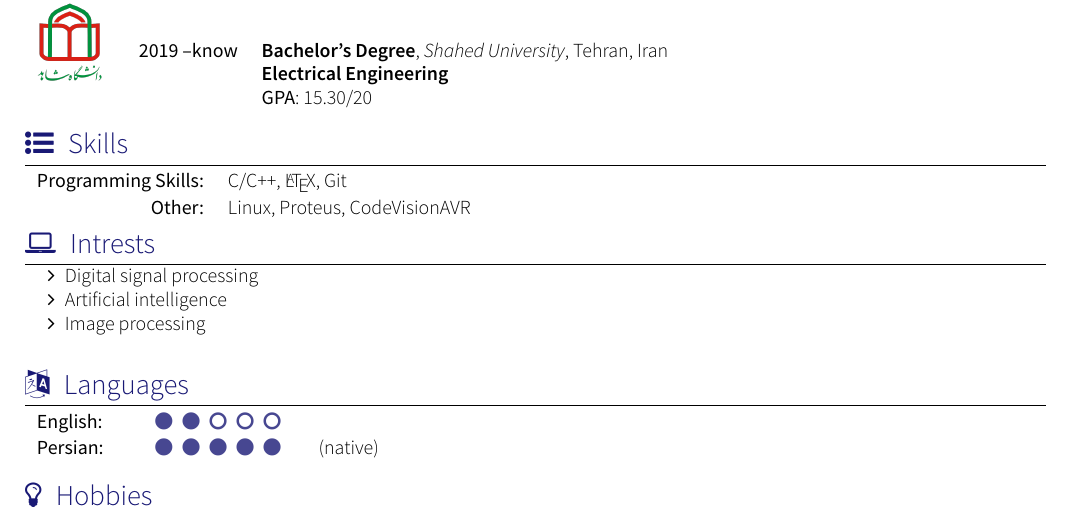
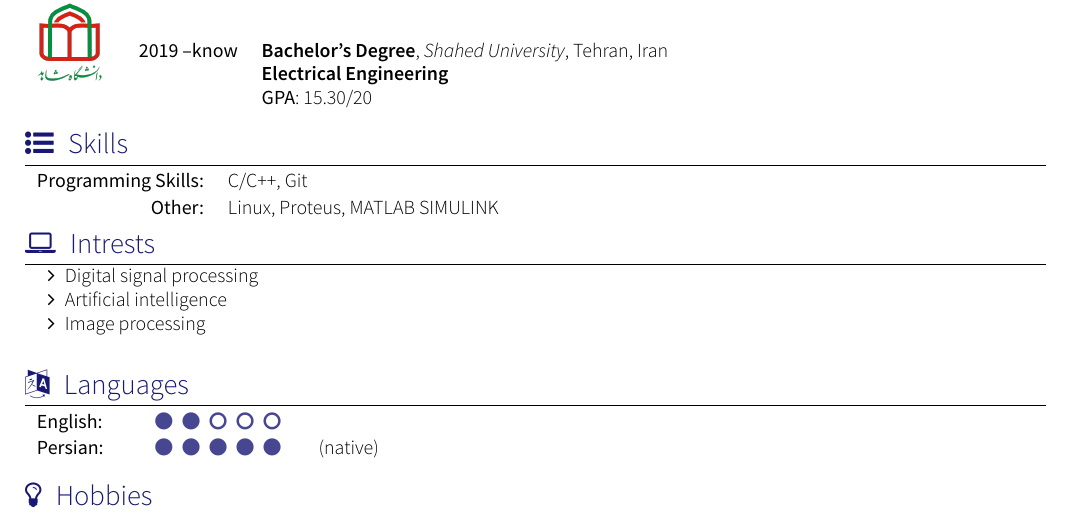
Before and after one commit to MHBeheshti/cv, a LaTeX CV (cv_no_photo.tex, which reads section_skills.tex): part of the page, cut so that both start at the same text. Compiled offline with XeLaTeX; a missing font is replaced by an installed copy or a similar font; a LaTeX package or settings file that is missing is left out.

Commit message:
Update section_skills.tex

```diff
--- a/section_skills.tex
+++ b/section_skills.tex
@@ -3,6 +3,6 @@
 \renewcommand{\arraystretch}{1.1}
 
 \begin{tabular}{>{}r>{}p{13cm}}
-	\textsc{Programming Skills:}            & C/C++, \LaTeX, Git                                                               \\
-	\textsc{Other:}                         & Linux, Proteus, CodeVisionAVR
+	\textsc{Programming Skills:}            & C/C++, Git                                                               \\
+	\textsc{Other:}                         & Linux, Proteus, MATLAB SIMULINK
 \end{tabular}
```
